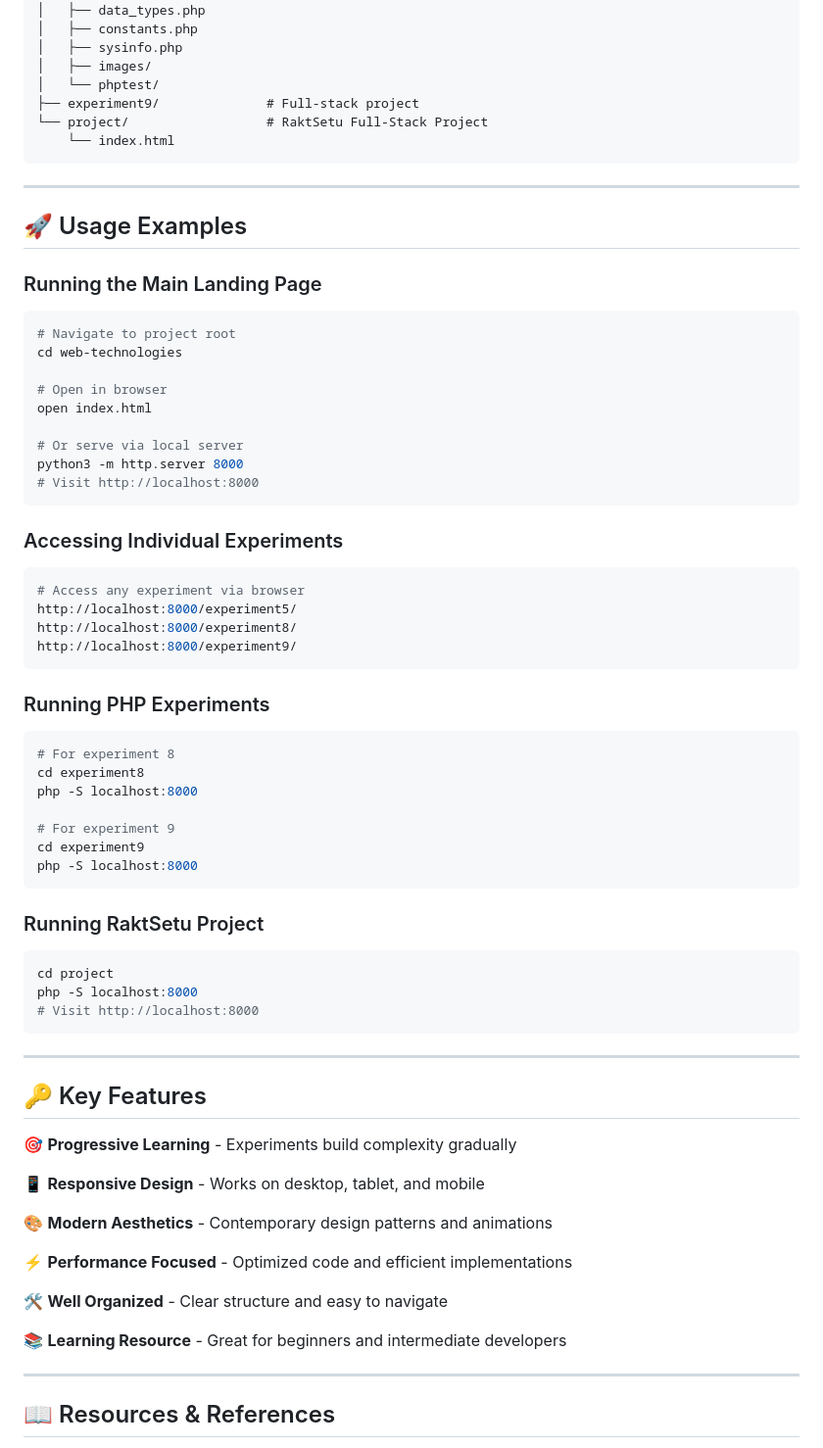
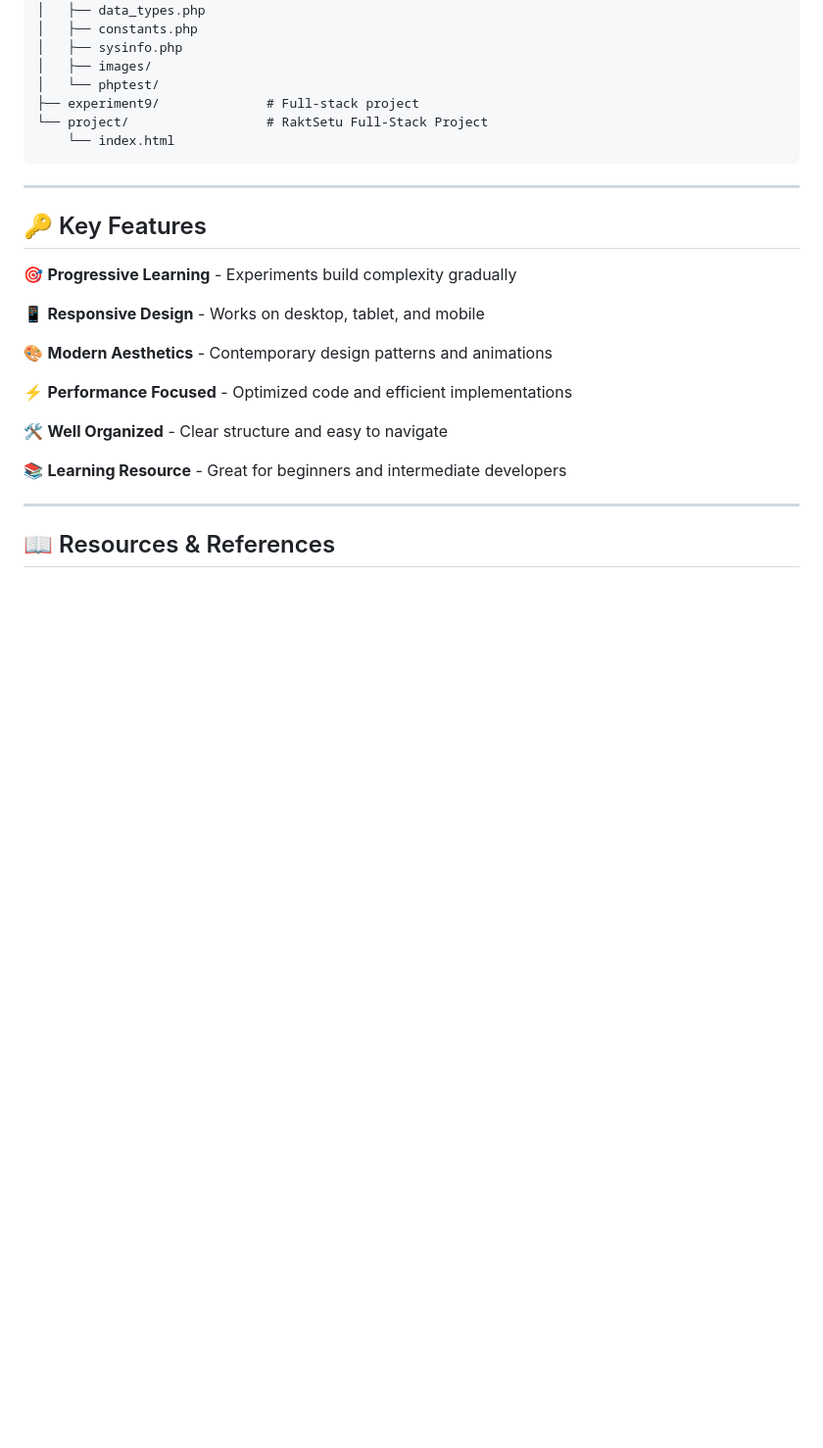
Before and after one commit to shivamsuhana/web-technologies, a Markdown page: README.md, the part around the change. Shown at 98% size. GitHub-like rendering; blank space fills up the shorter version.

Commit message:
removed usase example from readme

````diff
--- a/README.md
+++ b/README.md
@@ -256,48 +256,6 @@ web-technologies/
 
 ---
 
-## 🚀 Usage Examples
-
-### Running the Main Landing Page
-```bash
-# Navigate to project root
-cd web-technologies
-
-# Open in browser
-open index.html
-
-# Or serve via local server
-python3 -m http.server 8000
-# Visit http://localhost:8000
-```
-
-### Accessing Individual Experiments
-```bash
-# Access any experiment via browser
-http://localhost:8000/experiment5/
-http://localhost:8000/experiment8/
-http://localhost:8000/experiment9/
-```
-
-### Running PHP Experiments
-```bash
-# For experiment 8
-cd experiment8
-php -S localhost:8000
-
-# For experiment 9
-cd experiment9
-php -S localhost:8000
-```
-
-### Running RaktSetu Project
-```bash
-cd project
-php -S localhost:8000
-# Visit http://localhost:8000
-```
-
----
 
 ## 🔑 Key Features
 
````
